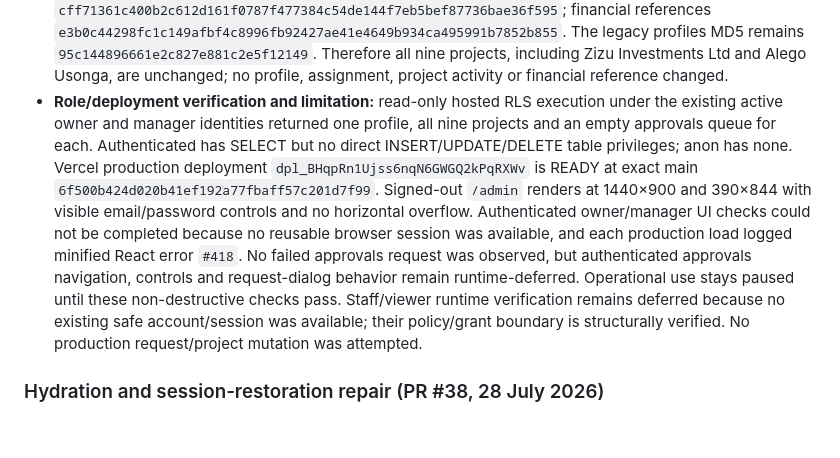
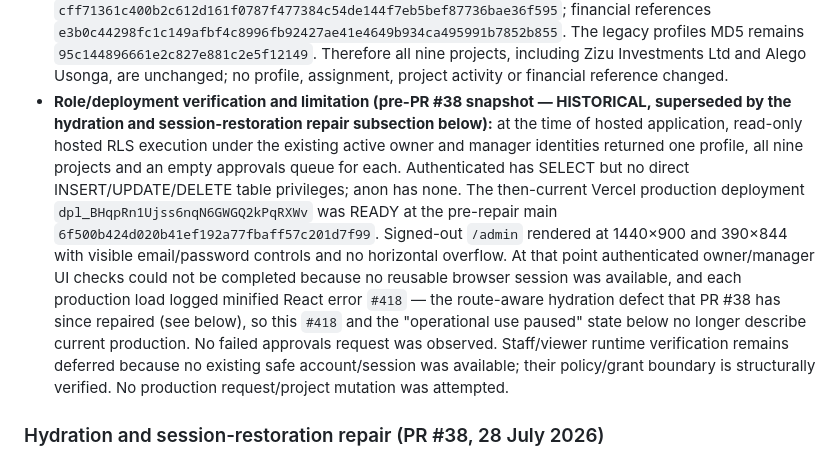
Before and after one commit to Widson-star/botanique-designers-site, a Markdown page: WORKSTREAMS.md, the part around the change. Drawn GitHub-style; blank space fills up the shorter version.

Commit message:
docs(approvals): mark pre-PR #38 hosted-gate note as historical/superseded
The "Role/deployment verification and limitation" bullet described the
pre-PR #38 production state (React #418 present, operational use paused).
That is now superseded by the hydration-repair subsection. Marks it clearly
as a historical pre-PR #38 snapshot and states the #418 / "paused" wording
no longer describes current production. No factual claim about hosted data,
counts, or classification changes; APPLIED_WITH_LIMITATION retained.

Co-Authored-By: Claude Opus 4.8 <noreply@anthropic.com>

```diff
--- a/WORKSTREAMS.md
+++ b/WORKSTREAMS.md
@@ -2227,18 +2227,20 @@ Reviewed implementation head:
   The legacy profiles MD5 remains `95c144896661e2c827e881c2e5f12149`.
   Therefore all nine projects, including Zizu Investments Ltd and Alego Usonga, are
   unchanged; no profile, assignment, project activity or financial reference changed.
-- **Role/deployment verification and limitation:** read-only hosted RLS execution under
-  the existing active owner and manager identities returned one profile, all nine
-  projects and an empty approvals queue for each. Authenticated has SELECT but no direct
-  INSERT/UPDATE/DELETE table privileges; anon has none. Vercel production deployment
-  `dpl_BHqpRn1Ujss6nqN6GWGQ2kPqRXWv` is READY at exact main
-  `6f500b424d020b41ef192a77fbaff57c201d7f99`. Signed-out `/admin` renders at 1440×900 and
-  390×844 with visible email/password controls and no horizontal overflow. Authenticated
-  owner/manager UI checks could not be completed because no reusable browser session was
-  available, and each production load logged minified React error `#418`. No failed
-  approvals request was observed, but authenticated approvals navigation, controls and
-  request-dialog behavior remain runtime-deferred. Operational use stays paused until
-  these non-destructive checks pass. Staff/viewer runtime verification remains deferred
+- **Role/deployment verification and limitation (pre-PR #38 snapshot — HISTORICAL,
+  superseded by the hydration and session-restoration repair subsection below):** at the
+  time of hosted application, read-only hosted RLS execution under the existing active
+  owner and manager identities returned one profile, all nine projects and an empty
+  approvals queue for each. Authenticated has SELECT but no direct INSERT/UPDATE/DELETE
+  table privileges; anon has none. The then-current Vercel production deployment
+  `dpl_BHqpRn1Ujss6nqN6GWGQ2kPqRXWv` was READY at the pre-repair main
+  `6f500b424d020b41ef192a77fbaff57c201d7f99`. Signed-out `/admin` rendered at 1440×900 and
+  390×844 with visible email/password controls and no horizontal overflow. At that point
+  authenticated owner/manager UI checks could not be completed because no reusable browser
+  session was available, and each production load logged minified React error `#418` — the
+  route-aware hydration defect that PR #38 has since repaired (see below), so this `#418`
+  and the "operational use paused" state below no longer describe current production. No
+  failed approvals request was observed. Staff/viewer runtime verification remains deferred
   because no existing safe account/session was available; their policy/grant boundary is
   structurally verified. No production request/project mutation was attempted.
 
```
